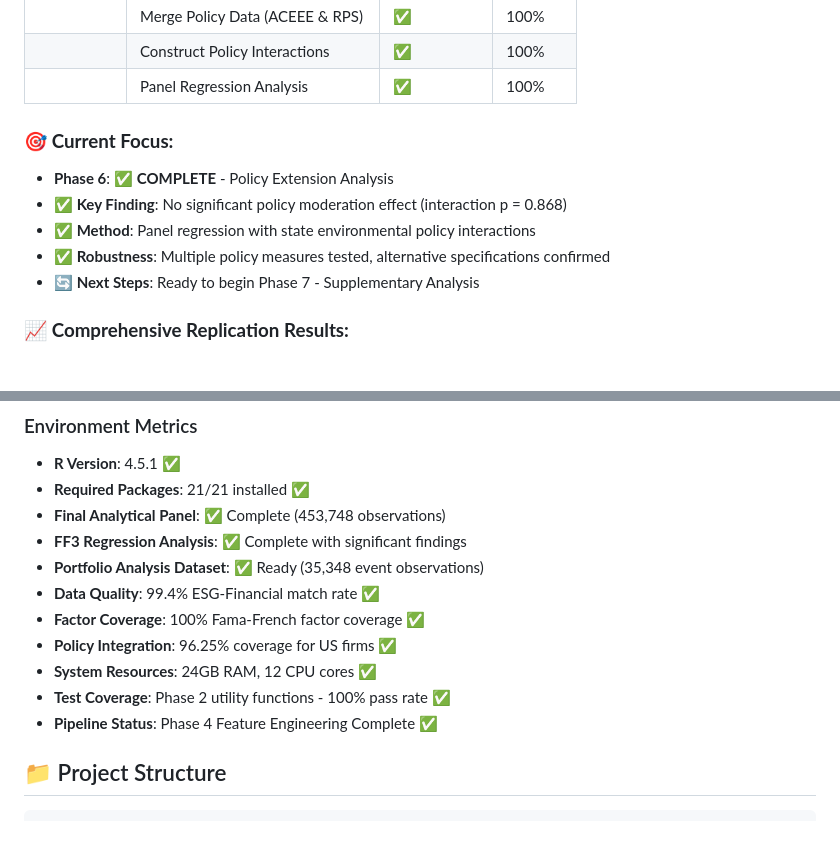
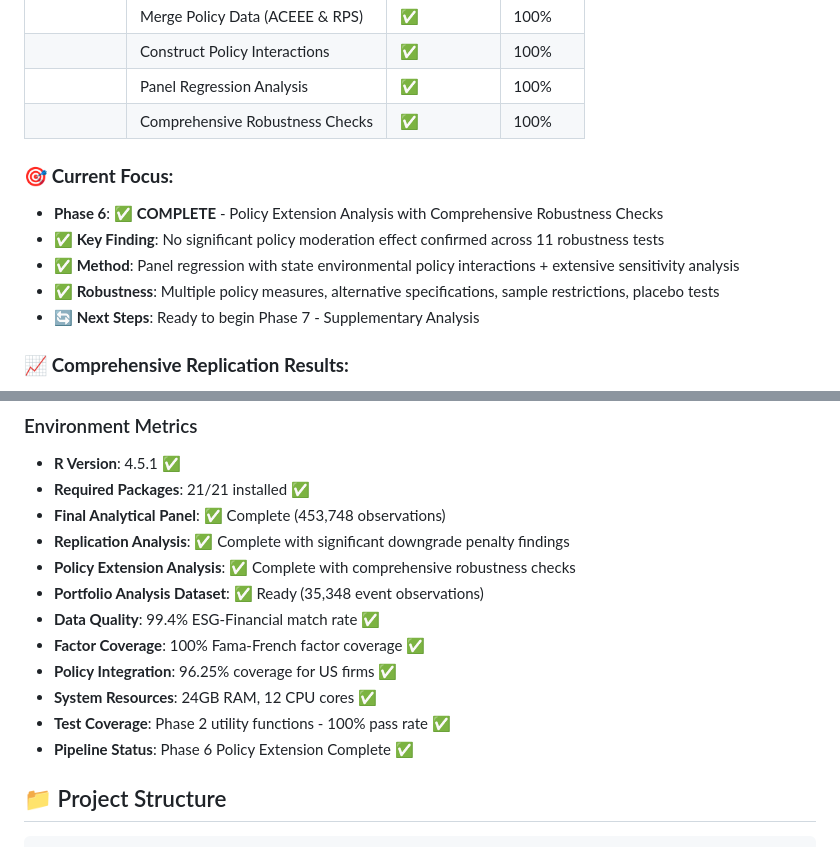
Before and after one commit to pollywhiten/esg_dissertation_project, a Markdown page: README.md, 2 parts joined by grey strips. Drawn GitHub-style.

```diff
--- a/README.md
+++ b/README.md
@@ -259,13 +272,14 @@ sequenceDiagram
 | | Merge Policy Data (ACEEE & RPS) | ✅ | 100% |
 | | Construct Policy Interactions | ✅ | 100% |
 | | Panel Regression Analysis | ✅ | 100% |
+| | Comprehensive Robustness Checks | ✅ | 100% |
 
 ### 🎯 **Current Focus:**
 
-- **Phase 6**: ✅ **COMPLETE** - Policy Extension Analysis
-- **✅ Key Finding**: No significant policy moderation effect (interaction p = 0.868)
-- **✅ Method**: Panel regression with state environmental policy interactions
-- **✅ Robustness**: Multiple policy measures tested, alternative specifications confirmed
+- **Phase 6**: ✅ **COMPLETE** - Policy Extension Analysis with Comprehensive Robustness Checks
+- **✅ Key Finding**: No significant policy moderation effect confirmed across 11 robustness tests
+- **✅ Method**: Panel regression with state environmental policy interactions + extensive sensitivity analysis
+- **✅ Robustness**: Multiple policy measures, alternative specifications, sample restrictions, placebo tests
 - **🔄 Next Steps**: Ready to begin Phase 7 - Supplementary Analysis
 
 ### 📈 **Comprehensive Replication Results:**
@@ -337,14 +380,15 @@ The final data pipeline has successfully created a comprehensive analytical data
 - **R Version**: 4.5.1 ✅
 - **Required Packages**: 21/21 installed ✅
 - **Final Analytical Panel**: ✅ Complete (453,748 observations)
-- **FF3 Regression Analysis**: ✅ Complete with significant findings
+- **Replication Analysis**: ✅ Complete with significant downgrade penalty findings
+- **Policy Extension Analysis**: ✅ Complete with comprehensive robustness checks
 - **Portfolio Analysis Dataset**: ✅ Ready (35,348 event observations)
 - **Data Quality**: 99.4% ESG-Financial match rate ✅
 - **Factor Coverage**: 100% Fama-French factor coverage ✅
 - **Policy Integration**: 96.25% coverage for US firms ✅
 - **System Resources**: 24GB RAM, 12 CPU cores ✅
 - **Test Coverage**: Phase 2 utility functions - 100% pass rate ✅
-- **Pipeline Status**: Phase 4 Feature Engineering Complete ✅
+- **Pipeline Status**: Phase 6 Policy Extension Complete ✅
 
 ## 📁 Project Structure
 
```
Also changed, not shown: other parts of README.md (+45 -3 lines).
